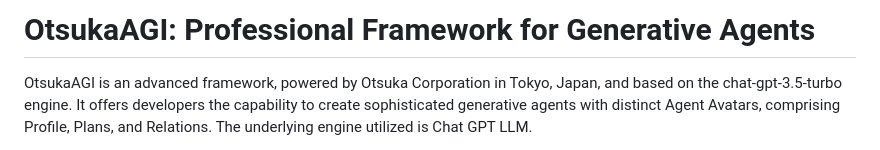
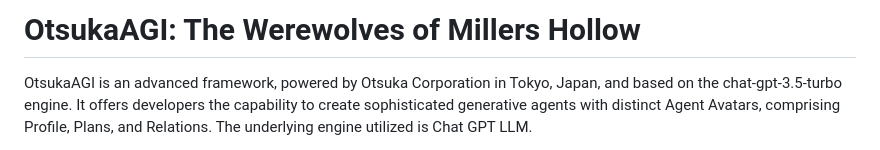
Before and after one commit to RahilOp/OtsukaAGI-The-Werewolves-of-Millers-Hollow, a Markdown page: README.md, the part around the change. GitHub-like rendering.

```diff
--- a/README.md
+++ b/README.md
@@ -1,4 +1,4 @@
-# OtsukaAGI: Professional Framework for Generative Agents
+# OtsukaAGI: The Werewolves of Millers Hollow
 
 OtsukaAGI is an advanced framework, powered by Otsuka Corporation in Tokyo, Japan, and based on the chat-gpt-3.5-turbo engine. It offers developers the capability to create sophisticated generative agents with distinct Agent Avatars, comprising Profile, Plans, and Relations. The underlying engine utilized is Chat GPT LLM.
 
```
